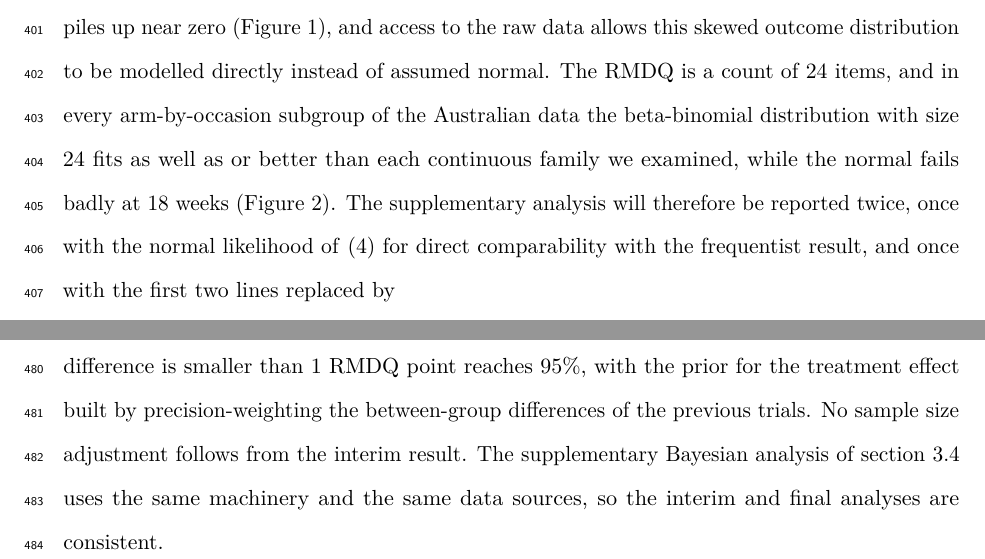
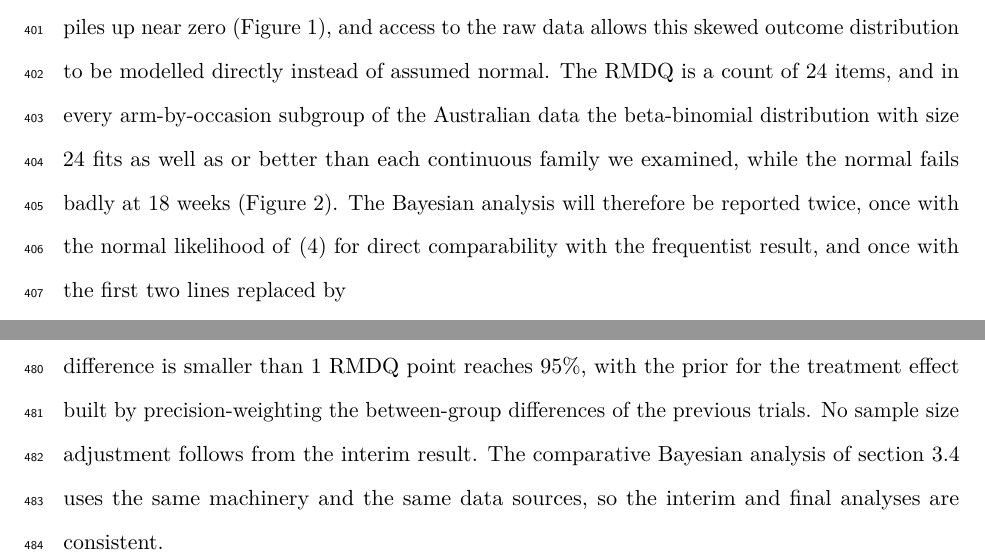
Before and after one commit to jdegenfellner/Resolve_Swiss_Statistical_Analysis_Plan, a LaTeX document (paper.tex): two parts of pages 17 and 21 of 29, joined at a grey line, cut so that both start at the same text. Compiled offline with pdfLaTeX.

Commit message:
Rename the Bayesian supplement to a comparative Bayesian analysis

```diff
--- a/paper.tex
+++ b/paper.tex
@@ -815,7 +815,7 @@ of assumed normal. The RMDQ is a count of 24 items, and in every
 arm-by-occasion subgroup of the Australian data the beta-binomial
 distribution with size 24 fits as well as or better than each continuous
 family we examined, while the normal fails badly at 18 weeks
-(Figure~\ref{fig:ausdist}). The supplementary analysis will therefore be
+(Figure~\ref{fig:ausdist}). The Bayesian analysis will therefore be
 reported twice, once with the normal likelihood of \eqref{eq:bayes} for
 direct comparability with the frequentist result, and once with the first two
 lines replaced by
@@ -990,7 +990,7 @@ declared futile if the posterior probability that the between-group
 difference is smaller than 1 RMDQ point reaches 95\%, with the prior for the
 treatment effect built by precision-weighting the between-group differences
 of the previous trials. No sample size adjustment follows from the interim
-result. The supplementary Bayesian analysis of section~\ref{sec:bayes} uses
+result. The comparative Bayesian analysis of section~\ref{sec:bayes} uses
 the same machinery and the same data sources, so the interim and final
 analyses are consistent.
 
```
Also changed, not shown: paper.pdf, paper.tex (6 more changed lines).
